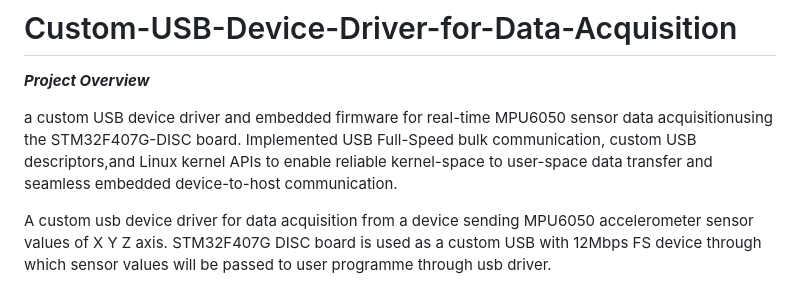
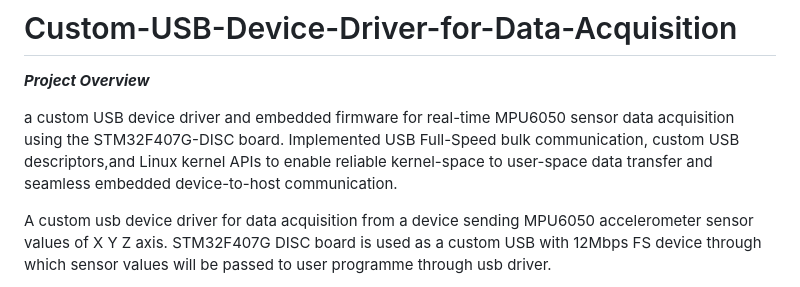
Before and after one commit to Custom-USB-Device-Driver/Custom-USB-Device-Driver-for-Data-Acquisition, a Markdown page: README.md, the part around the change. GitHub-like rendering.

```diff
--- a/README.md
+++ b/README.md
@@ -2,7 +2,7 @@
 
 *****Project Overview*****
 
-a custom USB device driver and embedded firmware for real-time MPU6050 sensor data acquisitionusing the STM32F407G-DISC board. Implemented USB Full-Speed bulk communication, custom USB descriptors,and Linux kernel APIs to enable reliable kernel-space to user-space data transfer and seamless embedded device-to-host communication.
+a custom USB device driver and embedded firmware for real-time MPU6050 sensor data acquisition  using the STM32F407G-DISC board. Implemented USB Full-Speed bulk communication, custom USB descriptors,and Linux kernel APIs to enable reliable kernel-space to user-space data transfer and seamless embedded device-to-host communication.
 
 A custom usb device driver for data acquisition from a device sending MPU6050 accelerometer sensor values of X Y Z axis. STM32F407G DISC board is used as a custom USB with 12Mbps FS device through which sensor values will be passed to user programme through usb driver.
 
```
